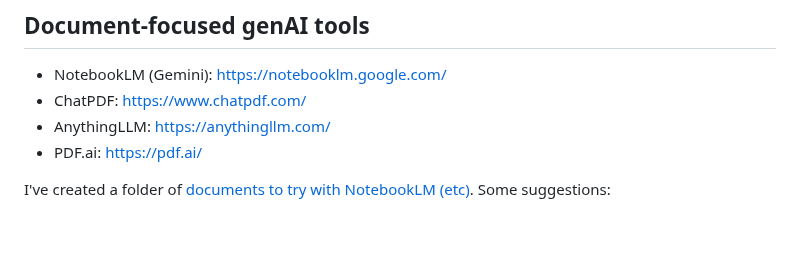
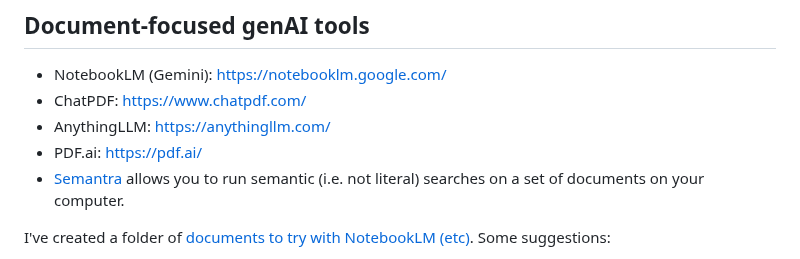
Before and after one commit to paulbradshaw/genAI, a Markdown page: README.md, the part around the change. Drawn GitHub-style; blank space fills up the shorter version.

```diff
--- a/README.md
+++ b/README.md
@@ -34,6 +34,7 @@ Tools are listed below.
 * ChatPDF: https://www.chatpdf.com/
 * AnythingLLM: https://anythingllm.com/
 * PDF.ai: https://pdf.ai/
+* [Semantra](https://github.com/freedmand/semantra) allows you to run semantic (i.e. not literal) searches on a set of documents on your computer.
 
 I've created a folder of [documents to try with NotebookLM (etc)](https://github.com/paulbradshaw/genAI/tree/main/docsfornotebooklm). Some suggestions:
 
```
